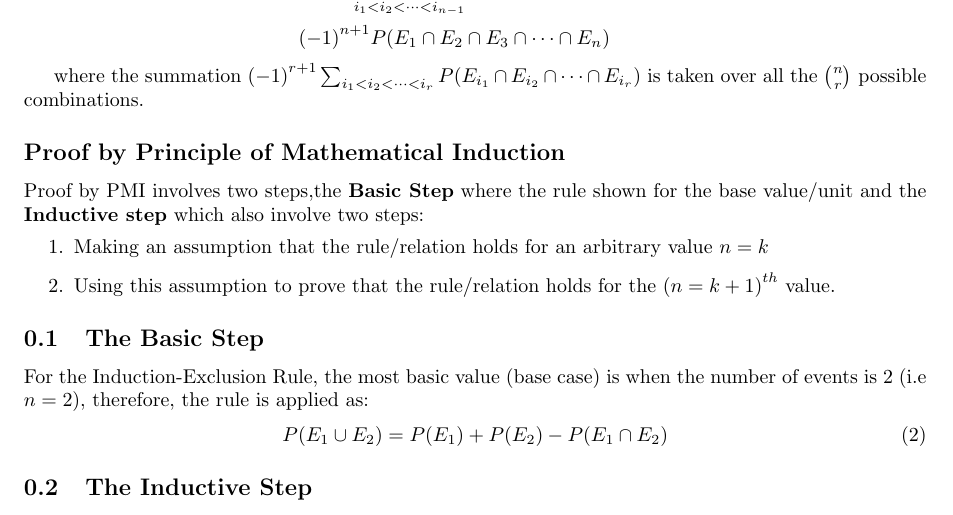
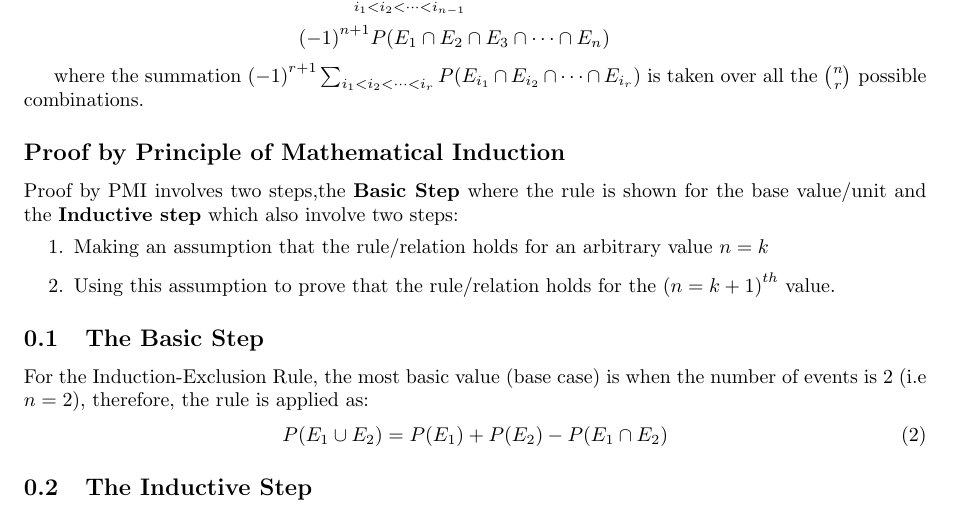
Before and after one commit to Davidcode-png/MAT-352-Assignment-CSC-department, a LaTeX problem sheet (Week_One_Assignment.tex): part of page 5 of 9, cut so that both start at the same text. Compiled offline with pdfLaTeX.

Commit message:
Fixed typo

```diff
--- a/Week_One_Assignment.tex
+++ b/Week_One_Assignment.tex
@@ -144,7 +144,7 @@
 
     \subsection*{Proof by Principle of Mathematical Induction}
 
-    Proof by PMI involves two steps,the \textbf{Basic Step} where the rule shown for the base value/unit and the \textbf{Inductive step} which also involve two steps:
+    Proof by PMI involves two steps,the \textbf{Basic Step} where the rule is shown for the base value/unit and the \textbf{Inductive step} which also involve two steps:
     \begin{enumerate}
         \item {Making an assumption that the rule/relation holds for an arbitrary value $n = k$}
         \item {Using this assumption to prove that the rule/relation holds for the ${(n = k + 1)}^{th}$ value.}
```
